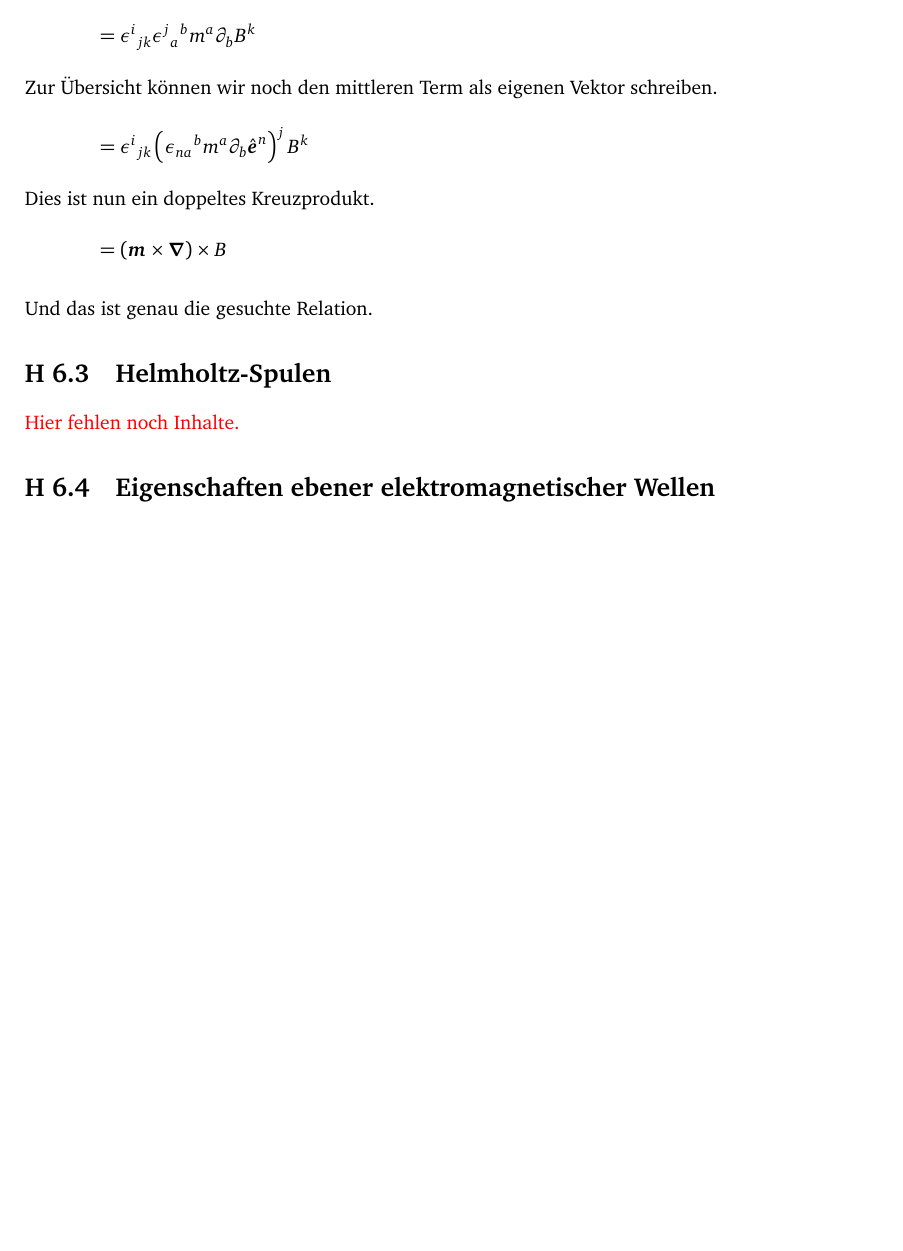
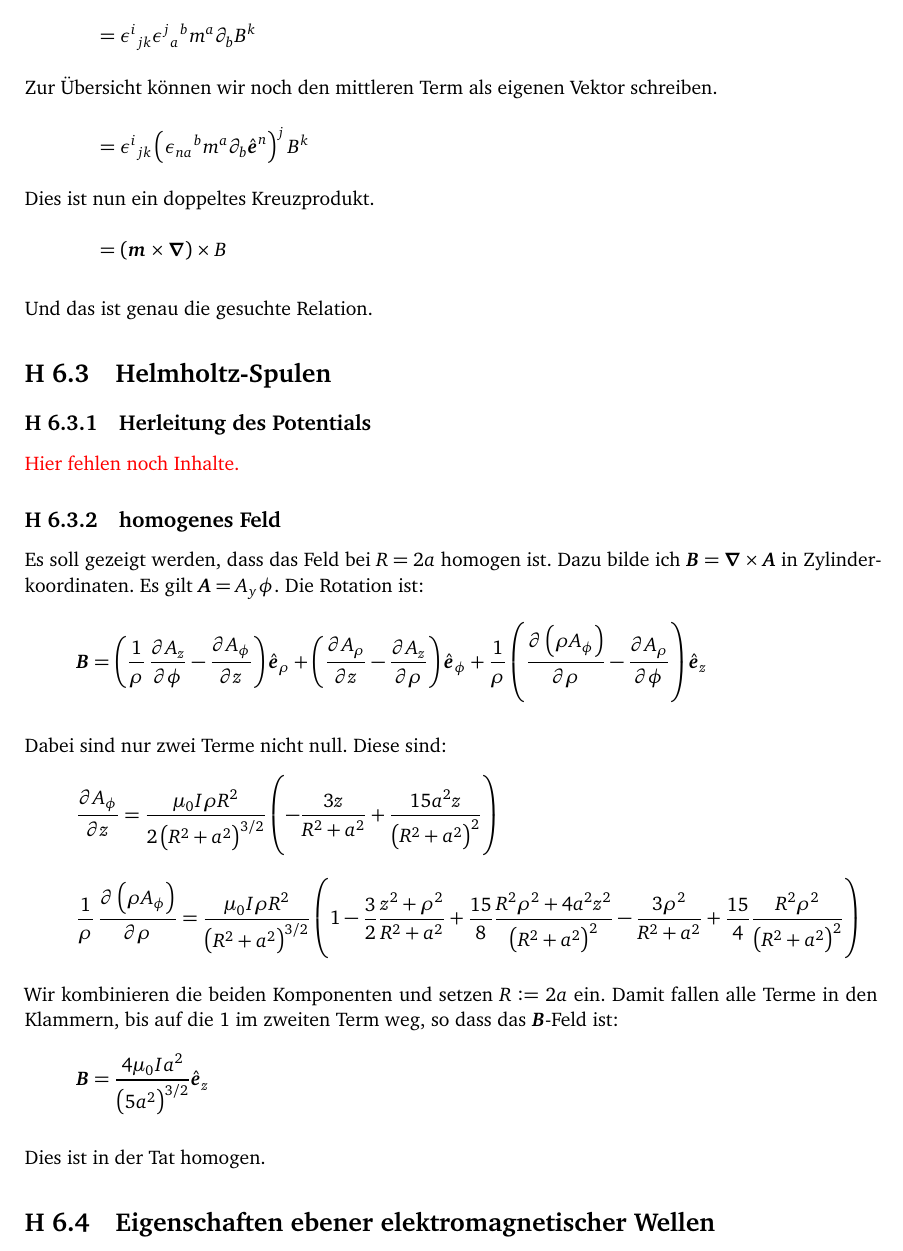
Before and after one commit to martin-ueding/physik321-Zettel, a LaTeX document (physik321-06-Martin.tex): part of page 5 of 5, cut so that both start at the same text, the shorter picture padded with empty space. Compiled offline with pdfLaTeX.

Commit message:
[3] Zweite Teilaufgabe komplett

```diff
--- a/physik321-06-Martin.tex
+++ b/physik321-06-Martin.tex
@@ -473,7 +473,39 @@ Und das ist genau die gesuchte Relation.
 \section{Helmholtz-Spulen}
 \label 3
 
+\subsection{Herleitung des Potentials}
+
 \fehlt
+
+\subsection{homogenes Feld}
+
+Es soll gezeigt werden, dass das Feld bei $R = 2a$ homogen ist. Dazu bilde ich
+$\vec B = \vnabla \times \vec A$ in Zylinderkoordinaten. Es gilt $\vec A = A_y
+\phi$. Die Rotation ist:
+\[
+	\vec B = \del{\frac 1\rho \dpd{A_z}\phi - \dpd{A_\phi}z} \ev_\rho
+	+ \del{\dpd{A_\rho}z - \dpd{A_z}\rho} \ev_\phi
+	+ \frac 1\rho \del{\dpd{\del{\rho A_\phi}}\rho - \dpd{A_\rho}\phi} \ev_z
+\]
+
+Dabei sind nur zwei Terme nicht null. Diese sind:
+\[
+	\dpd{A_\phi}z = \frac{\mu_0 I \rho R^2}{2 \del{R^2 + a^2}^{3/2}} \del{- \frac{3z}{R^2 + a^2} + \frac{15 a^2 z}{\del{R^2+a^2}^2}}
+\]
+\[
+	\frac 1\rho \dpd{\del{\rho A_\phi}}\rho
+	=
+	\frac{\mu_0 I \rho R^2}{\del{R^2+a^2}^{3/2}} \del{1- \frac 32 \frac{z^2 + \rho^2}{R^2 + a^2} + \frac{15}8 \frac{R^2 \rho^2 + 4 a^2 z^2}{\del{R^2 + a^2}^2} - \frac{3\rho^2}{R^2+a^2} + \frac{15}4 \frac{R^2 \rho^2}{\del{R^2+a^2}^2}}
+\]
+
+Wir kombinieren die beiden Komponenten und setzen $R := 2a$ ein. Damit fallen
+alle Terme in den Klammern, bis auf die $1$ im zweiten Term weg, so dass das
+$\vec B$-Feld ist:
+\[
+	\vec B = \frac{4 \mu_0 I a^2}{\del{5a^2}^{3/2}} \ev_z
+\]
+
+Dies ist in der Tat homogen.
 
 %%%%%%%%%%%%%%%%%%%%%%%%%%%%%%%%%%%%%%%%%%%%%%%%%%%%%%%%%%%%%%%%%%%%%%%%%%%%%%%
 %               Eigenschaften ebener elektromagnetischer Wellen               %
```
